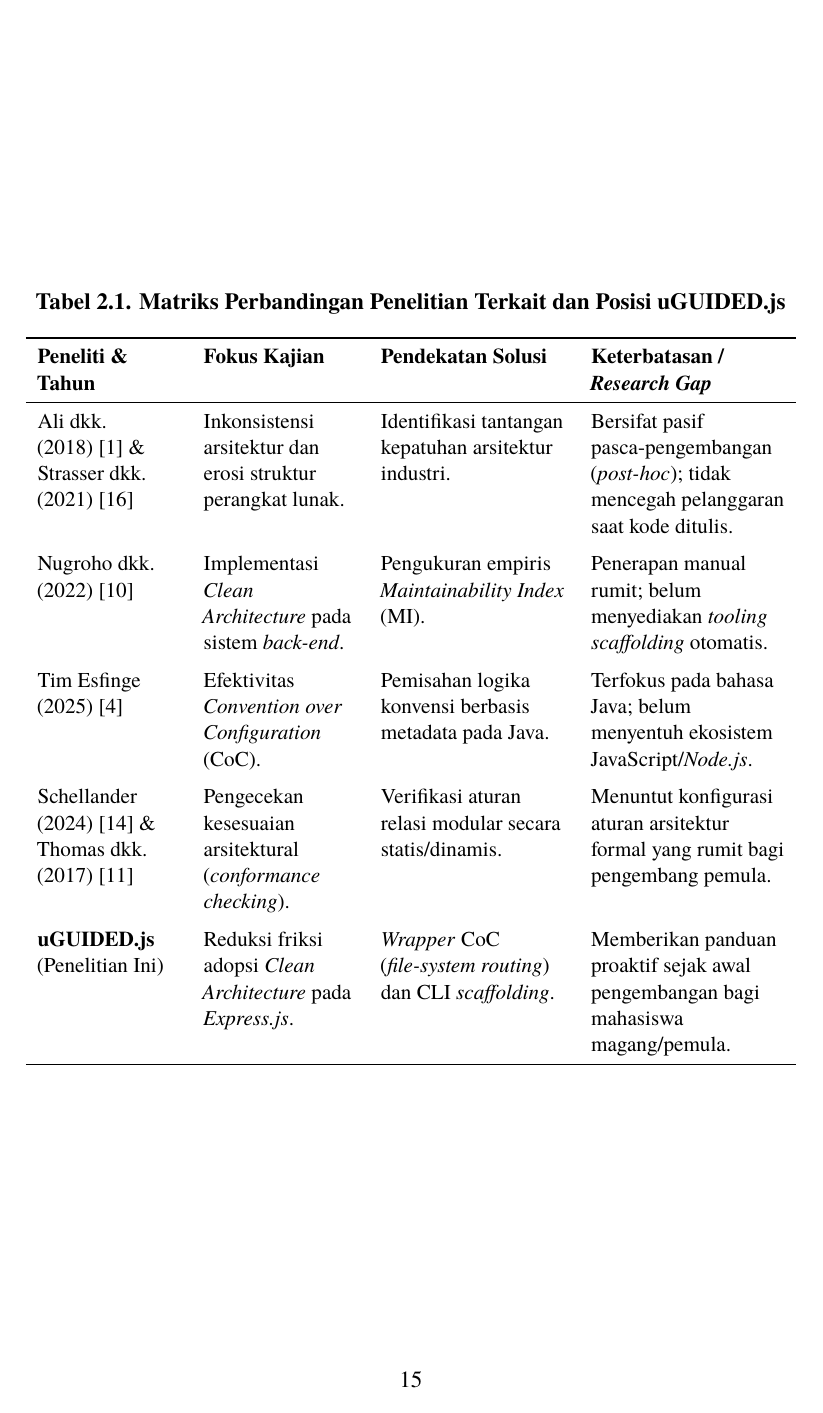
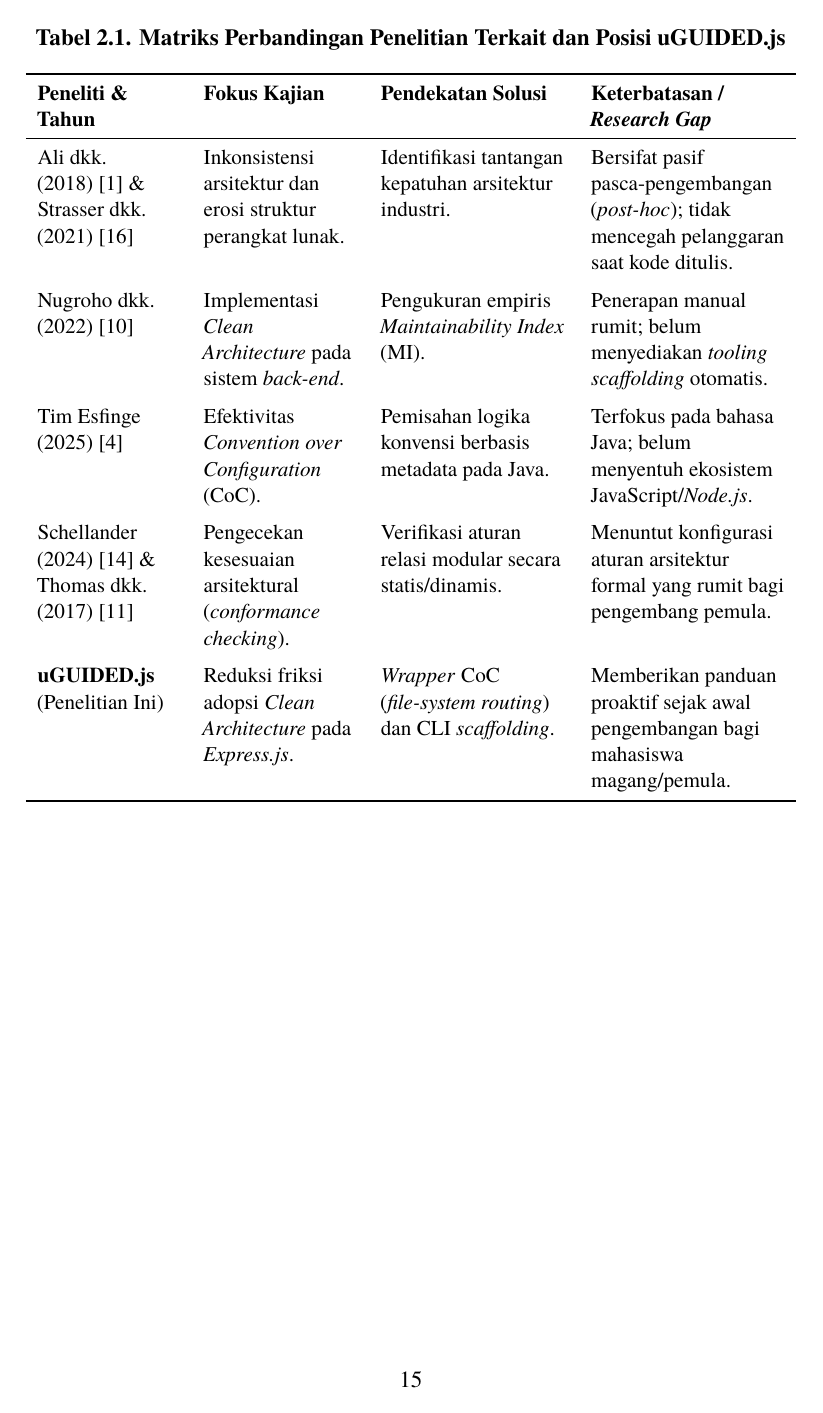
Before and after one commit to daniandraaa/yudiaz-latex, a LaTeX thesis (data/projects/27bbf216/main.tex): page 20 of 22. Compiled offline with pdfLaTeX.

Commit message:
chore(auto-sync): continuous project and state update [2026-10-16 18:23 WIB]

```diff
--- a/data/projects/27bbf216/main.tex
+++ b/data/projects/27bbf216/main.tex
@@ -55,6 +55,12 @@
   {\titlerule*[0.5pc]{.}\contentspage}
 
 \usepackage{caption}
+
+% Penataan posisi float (tabel/gambar) agar rata atas (top-aligned), tidak melayang di tengah halaman
+\makeatletter
+\setlength{\@fptop}{0pt}
+\setlength{\@fpbot}{0pt plus 1fil}
+\makeatother
 \usepackage{microtype}
 \usepackage{cite}
 \usepackage{hyperref}
```
Also changed, not shown: 1 other file.
